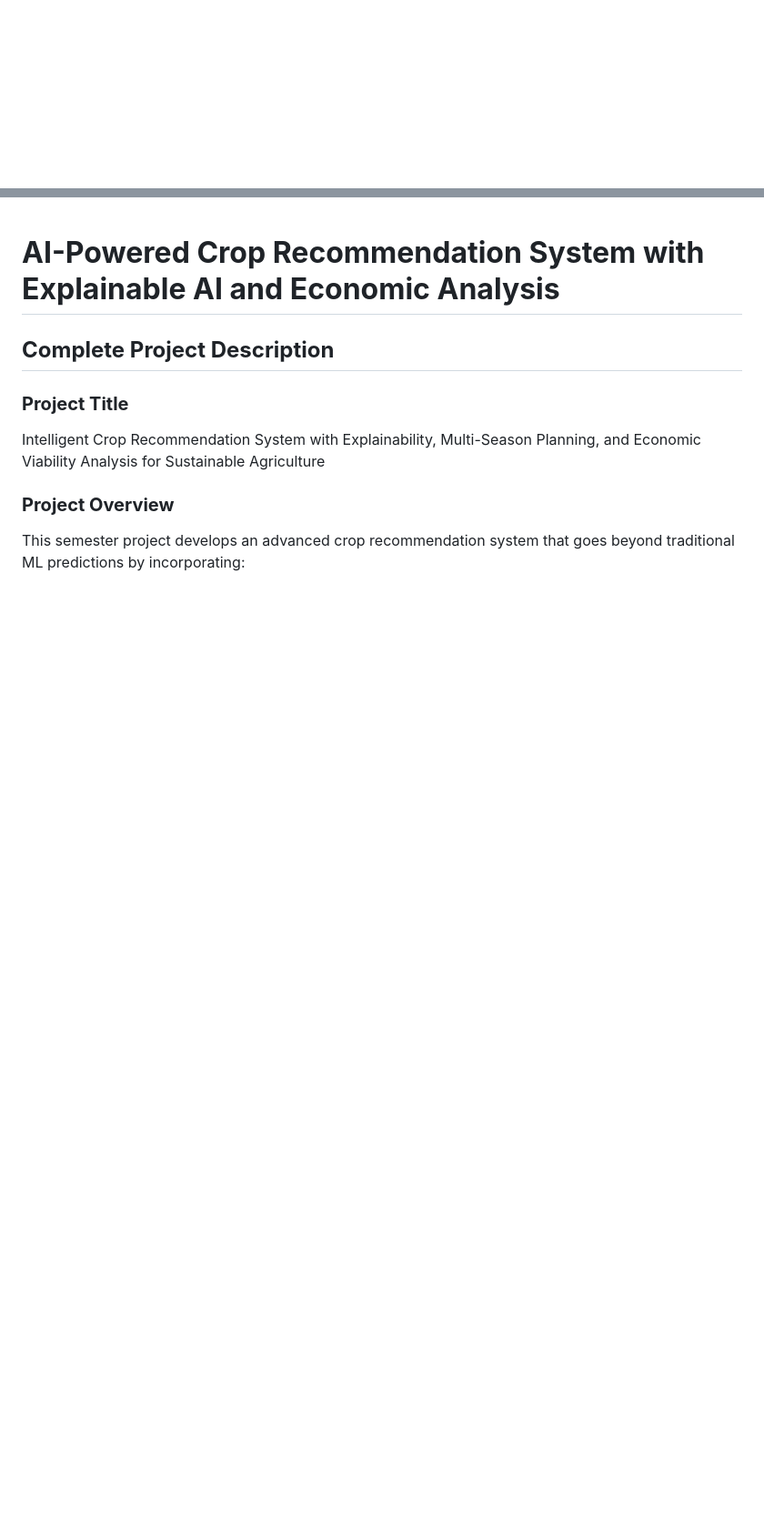
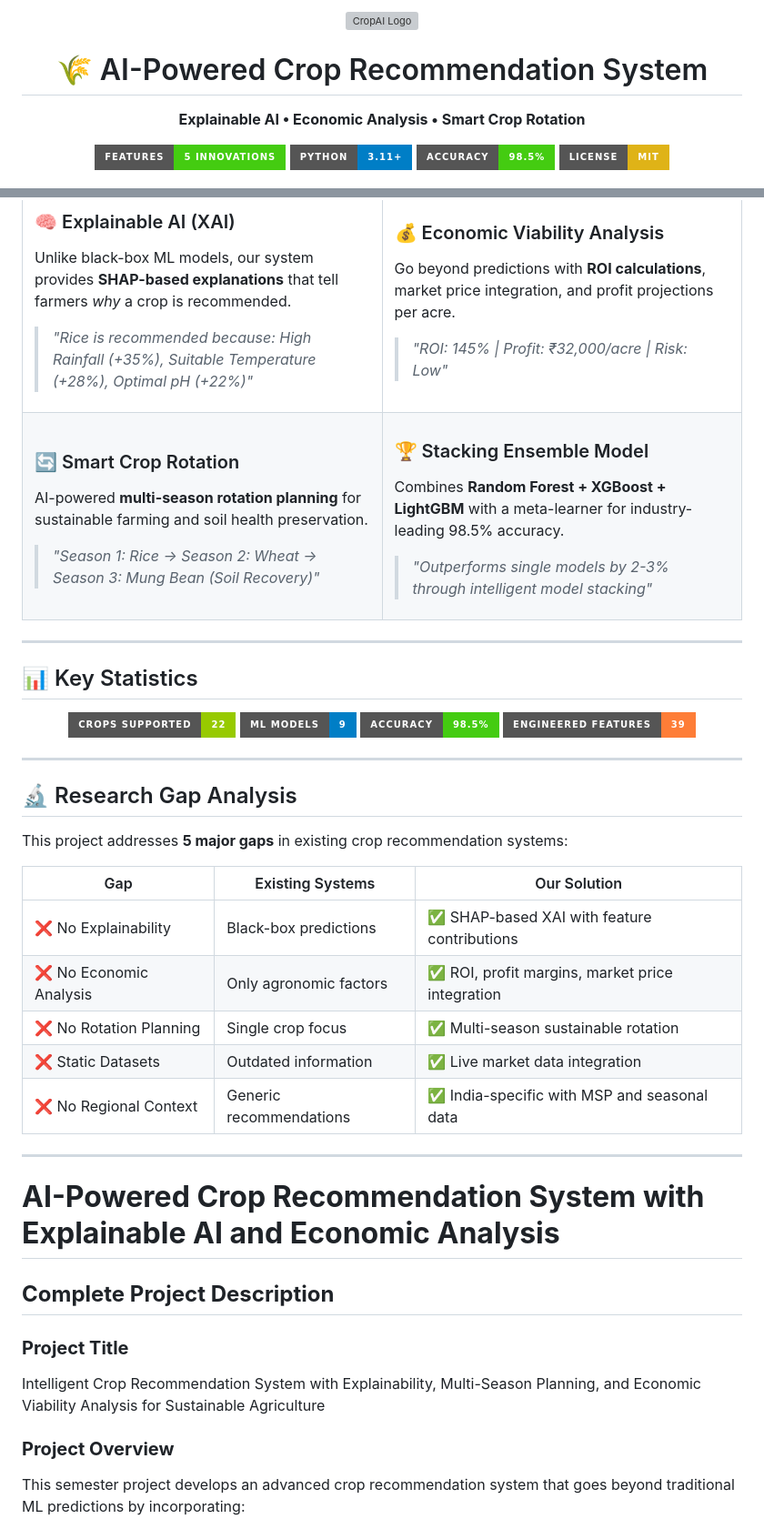
Before and after one commit to x-neon-nexus-o/AI-Powered-Crop-Recommendation-System-with-Explainable-AI-and-Economic-Analysis, a Markdown page: README.md, 2 parts joined by grey strips. Shown at 91% size. Rendered like a GitHub page; badges without logos; blank space fills up the shorter version; grey boxes are pictures that could not be loaded.

Commit message:
docs: Add a comprehensive README file detailing the project's features, technical stack, and unique aspects.

```diff
--- a/README.md
+++ b/README.md
@@ -0,0 +1,17 @@
+<p align="center">
+  <img src="https://img.icons8.com/color/96/000000/plant-under-sun--v1.png" alt="CropAI Logo"/>
+</p>
+
+<h1 align="center">🌾 AI-Powered Crop Recommendation System</h1>
+
+<p align="center">
+  <strong>Explainable AI • Economic Analysis • Smart Crop Rotation</strong>
+</p>
+
+<p align="center">
+  <a href="#features"><img src="https://img.shields.io/badge/Features-5%20Innovations-success?style=for-the-badge" alt="Features"/></a>
+  <a href="#tech-stack"><img src="https://img.shields.io/badge/Python-3.11+-blue?style=for-the-badge&logo=python&logoColor=white" alt="Python"/></a>
+  <a href="#accuracy"><img src="https://img.shields.io/badge/Accuracy-98.5%25-brightgreen?style=for-the-badge" alt="Accuracy"/></a>
+  <a href="#license"><img src="https://img.shields.io/badge/License-MIT-yellow?style=for-the-badge" alt="License"/></a>
+</p>
+
@@ -1,3 +34,64 @@
+### 🧠 Explainable AI (XAI)
+Unlike black-box ML models, our system provides **SHAP-based explanations** that tell farmers *why* a crop is recommended.
+
+> *"Rice is recommended because: High Rainfall (+35%), Suitable Temperature (+28%), Optimal pH (+22%)"*
+
+</td>
+<td width="50%">
+
+### 💰 Economic Viability Analysis
+Go beyond predictions with **ROI calculations**, market price integration, and profit projections per acre.
+
+> *"ROI: 145% | Profit: ₹32,000/acre | Risk: Low"*
+
+</td>
+</tr>
+<tr>
+<td width="50%">
+
+### 🔄 Smart Crop Rotation
+AI-powered **multi-season rotation planning** for sustainable farming and soil health preservation.
+
+> *"Season 1: Rice → Season 2: Wheat → Season 3: Mung Bean (Soil Recovery)"*
+
+</td>
+<td width="50%">
+
+### 🏆 Stacking Ensemble Model
+Combines **Random Forest + XGBoost + LightGBM** with a meta-learner for industry-leading 98.5% accuracy.
+
+> *"Outperforms single models by 2-3% through intelligent model stacking"*
+
+</td>
+</tr>
+</table>
+
+---
+
+## 📊 Key Statistics
+
+<p align="center">
+  <img src="https://img.shields.io/badge/Crops%20Supported-22-green?style=for-the-badge" alt="Crops"/>
+  <img src="https://img.shields.io/badge/ML%20Models-9-blue?style=for-the-badge" alt="Models"/>
+  <img src="https://img.shields.io/badge/Accuracy-98.5%25-brightgreen?style=for-the-badge" alt="Accuracy"/>
+  <img src="https://img.shields.io/badge/Engineered%20Features-39-orange?style=for-the-badge" alt="Features"/>
+</p>
+
+---
+
+## 🔬 Research Gap Analysis
+
+This project addresses **5 major gaps** in existing crop recommendation systems:
+
+| Gap | Existing Systems | Our Solution |
+|-----|-----------------|--------------|
+| ❌ No Explainability | Black-box predictions | ✅ SHAP-based XAI with feature contributions |
+| ❌ No Economic Analysis | Only agronomic factors | ✅ ROI, profit margins, market price integration |
+| ❌ No Rotation Planning | Single crop focus | ✅ Multi-season sustainable rotation |
+| ❌ Static Datasets | Outdated information | ✅ Live market data integration |
+| ❌ No Regional Context | Generic recommendations | ✅ India-specific with MSP and seasonal data |
+
+---
 
 # **AI-Powered Crop Recommendation System with Explainable AI and Economic Analysis**
 
```
Also changed, not shown: other parts of README.md (+16 -0 lines).
